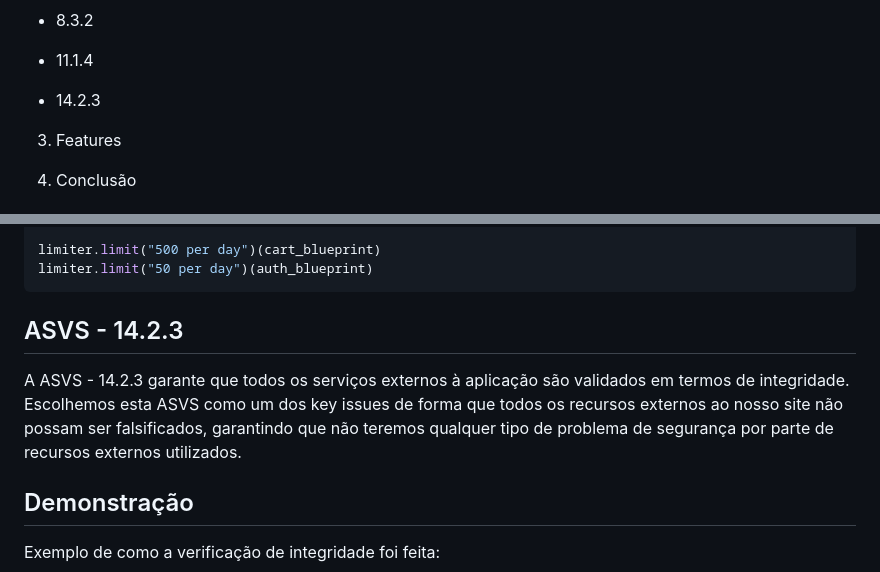
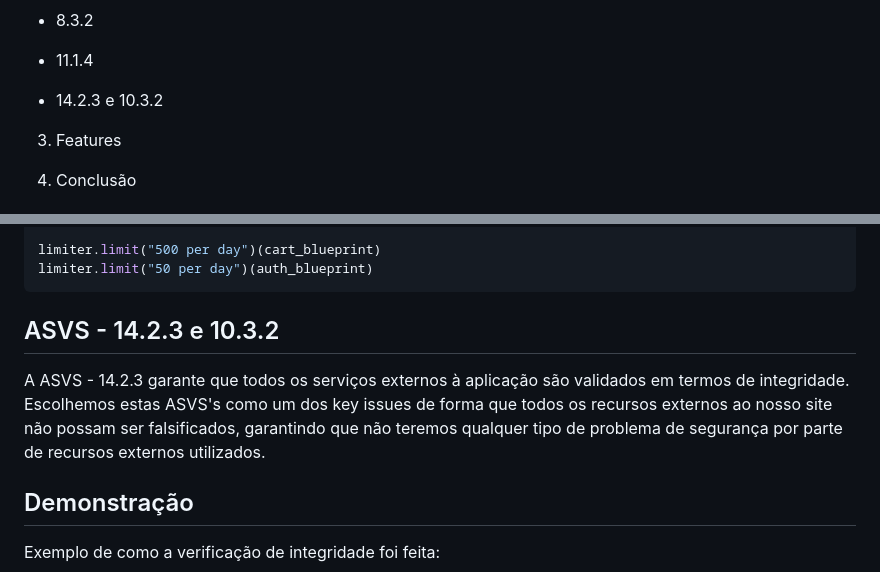
Before and after one commit to MiguelReis23/2nd-project-sio, a Markdown page: analysis/relatorio.md, 2 parts joined by grey strips. GitHub-like rendering.

Commit message:
report_changes

````diff
--- a/analysis/relatorio.md
+++ b/analysis/relatorio.md
@@ -30,7 +30,7 @@
 
 - 11.1.4
 
-- 14.2.3
+- 14.2.3 e 10.3.2
 
 3. Features
 
@@ -366,10 +366,10 @@ limiter.limit("500 per day")(cart_blueprint)
 limiter.limit("50 per day")(auth_blueprint)
 ```
 
-## ASVS - 14.2.3
+## ASVS - 14.2.3 e 10.3.2
 
 A ASVS - 14.2.3 garante que todos os serviços externos à aplicação são validados em termos de integridade. <br>
-Escolhemos esta ASVS como um dos key issues de forma que todos os recursos externos ao nosso site não possam ser falsificados, garantindo que não teremos qualquer tipo de problema de segurança por parte de recursos externos utilizados.
+Escolhemos estas ASVS's como um dos key issues de forma que todos os recursos externos ao nosso site não possam ser falsificados, garantindo que não teremos qualquer tipo de problema de segurança por parte de recursos externos utilizados.
 
 ## Demonstração
 Exemplo de como a verificação de integridade foi feita:
````
